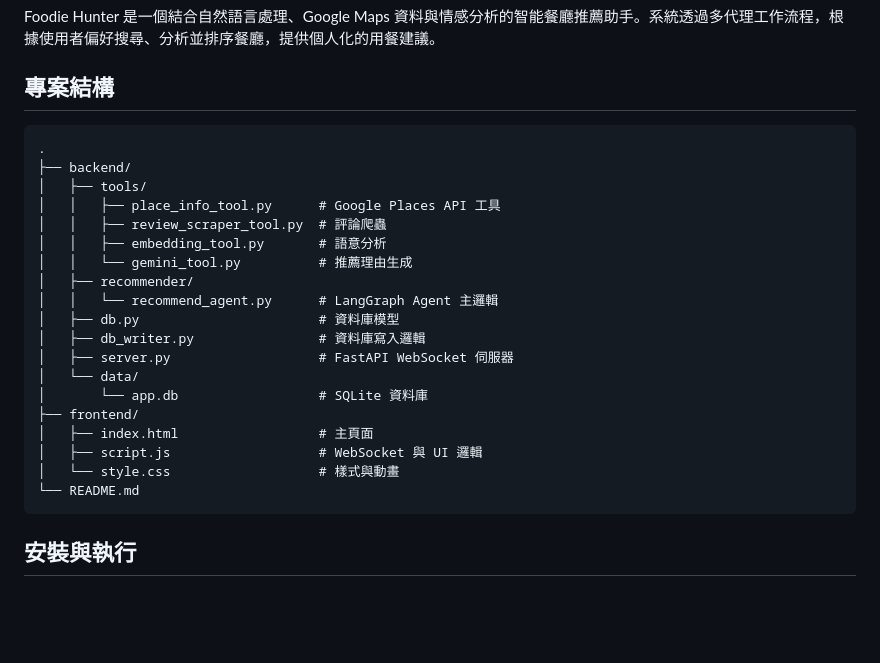
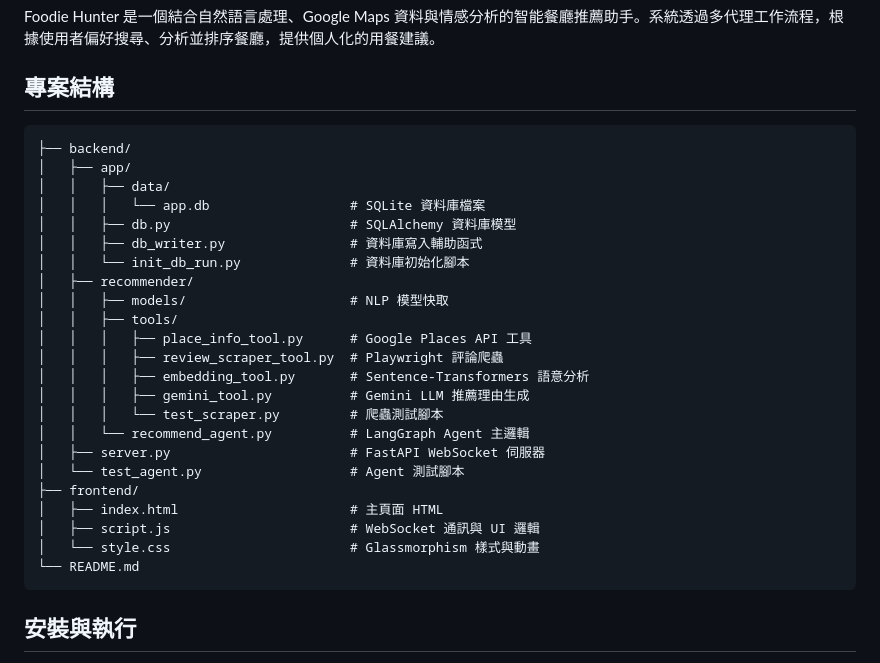
Before and after one commit to Jasmine200407/semantic-memory-recommender, a Markdown page: README.md, the part around the change. Rendered like a GitHub page; blank space fills up the shorter version.

````diff
--- a/README.md
+++ b/README.md
@@ -9,24 +9,28 @@ Foodie Hunter 是一個結合自然語言處理、Google Maps 資料與情感分
 ## 專案結構
 
 ```
-.
 ├── backend/
-│   ├── tools/
-│   │   ├── place_info_tool.py      # Google Places API 工具
-│   │   ├── review_scraper_tool.py  # 評論爬蟲
-│   │   ├── embedding_tool.py       # 語意分析
-│   │   └── gemini_tool.py          # 推薦理由生成
+│   ├── app/
+│   │   ├── data/
+│   │   │   └── app.db                  # SQLite 資料庫檔案
+│   │   ├── db.py                       # SQLAlchemy 資料庫模型
+│   │   ├── db_writer.py                # 資料庫寫入輔助函式
+│   │   └── init_db_run.py              # 資料庫初始化腳本
 │   ├── recommender/
-│   │   └── recommend_agent.py      # LangGraph Agent 主邏輯
-│   ├── db.py                       # 資料庫模型
-│   ├── db_writer.py                # 資料庫寫入邏輯
-│   ├── server.py                   # FastAPI WebSocket 伺服器
-│   └── data/
-│       └── app.db                  # SQLite 資料庫
+│   │   ├── models/                     # NLP 模型快取
+│   │   ├── tools/
+│   │   │   ├── place_info_tool.py      # Google Places API 工具
+│   │   │   ├── review_scraper_tool.py  # Playwright 評論爬蟲
+│   │   │   ├── embedding_tool.py       # Sentence-Transformers 語意分析
+│   │   │   ├── gemini_tool.py          # Gemini LLM 推薦理由生成
+│   │   │   └── test_scraper.py         # 爬蟲測試腳本
+│   │   └── recommend_agent.py          # LangGraph Agent 主邏輯
+│   ├── server.py                       # FastAPI WebSocket 伺服器
+│   └── test_agent.py                   # Agent 測試腳本
 ├── frontend/
-│   ├── index.html                  # 主頁面
-│   ├── script.js                   # WebSocket 與 UI 邏輯
-│   └── style.css                   # 樣式與動畫
+│   ├── index.html                      # 主頁面 HTML
+│   ├── script.js                       # WebSocket 通訊與 UI 邏輯
+│   └── style.css                       # Glassmorphism 樣式與動畫
 └── README.md
 ```
 
````
